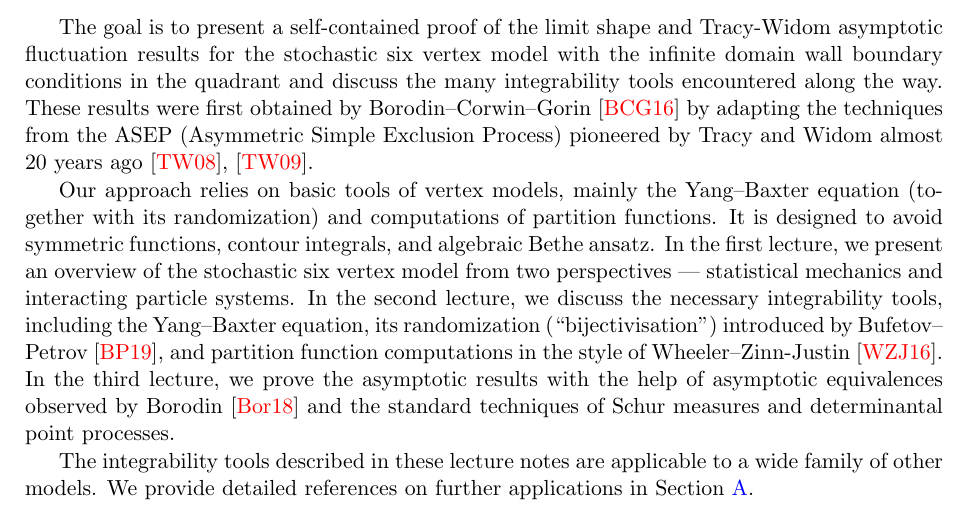
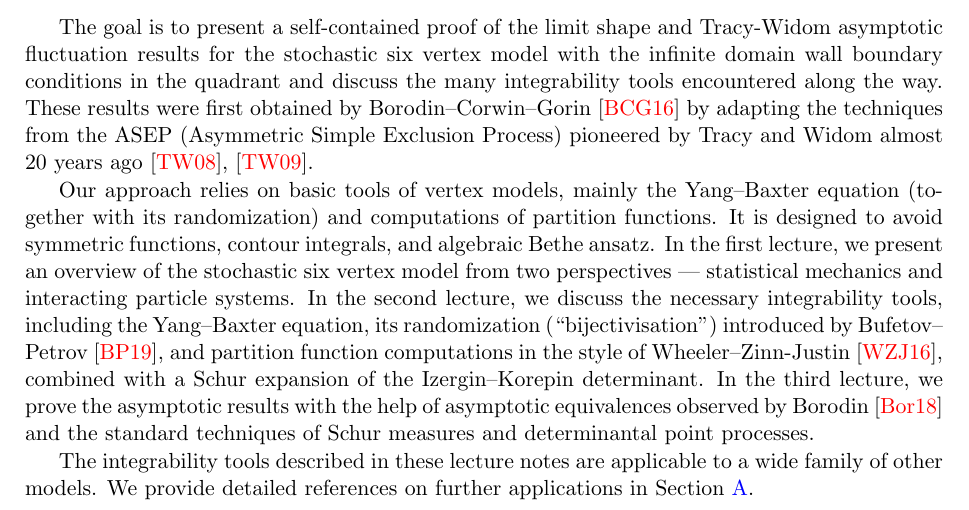
Before and after one commit to asaenz16/PANEM2023, a LaTeX document (Mini_Courses/Petrov/Petrov_PANEM2023_Lecture_notes.tex): part of page 1 of 23, cut so that both start at the same text. Compiled offline with pdfLaTeX.

Commit message:
small edit

```diff
--- a/Mini_Courses/Petrov/Petrov_PANEM2023_Lecture_notes.tex
+++ b/Mini_Courses/Petrov/Petrov_PANEM2023_Lecture_notes.tex
@@ -74,7 +74,7 @@ These are lecture notes for \href{https://www.math.tamu.edu/conferences/function
 
 The goal is to present a self-contained proof of the limit shape and Tracy-Widom asymptotic fluctuation results for the stochastic six vertex model with the infinite domain wall boundary conditions in the quadrant and discuss the many integrability tools encountered along the way. These results were first obtained by Borodin--Corwin--Gorin \cite{BCG6V} by adapting the techniques from the ASEP (Asymmetric Simple Exclusion Process) pioneered by Tracy and Widom almost 20 years ago \cite{TW_ASEP1}, \cite{TW_ASEP2}.
 
-Our approach relies on basic tools of vertex models, mainly the Yang--Baxter equation (together with its randomization) and computations of partition functions. It is designed to avoid symmetric functions, contour integrals, and algebraic Bethe ansatz. In the first lecture, we present an overview of the stochastic six vertex model from two perspectives --- statistical mechanics and interacting particle systems. In the second lecture, we discuss the necessary integrability tools, including the Yang--Baxter equation, its randomization (``bijectivisation'') introduced by Bufetov--Petrov \cite{BufetovPetrovYB2017}, and partition function computations in the style of Wheeler--Zinn-Justin \cite{wheeler2015refined}. In the third lecture, we prove the asymptotic results with the help of asymptotic equivalences observed by Borodin \cite{borodin2016stochastic_MM} and the standard techniques of Schur measures and determinantal point processes.
+Our approach relies on basic tools of vertex models, mainly the Yang--Baxter equation (together with its randomization) and computations of partition functions. It is designed to avoid symmetric functions, contour integrals, and algebraic Bethe ansatz. In the first lecture, we present an overview of the stochastic six vertex model from two perspectives --- statistical mechanics and interacting particle systems. In the second lecture, we discuss the necessary integrability tools, including the Yang--Baxter equation, its randomization (``bijectivisation'') introduced by Bufetov--Petrov \cite{BufetovPetrovYB2017}, and partition function computations in the style of Wheeler--Zinn-Justin \cite{wheeler2015refined}, combined with a Schur expansion of the Izergin--Korepin determinant. In the third lecture, we prove the asymptotic results with the help of asymptotic equivalences observed by Borodin \cite{borodin2016stochastic_MM} and the standard techniques of Schur measures and determinantal point processes.
 
 The integrability tools described in these lecture notes are applicable to a wide family of other models. We provide detailed references on further applications in \Cref{appendix:further_reading}.
 
```
